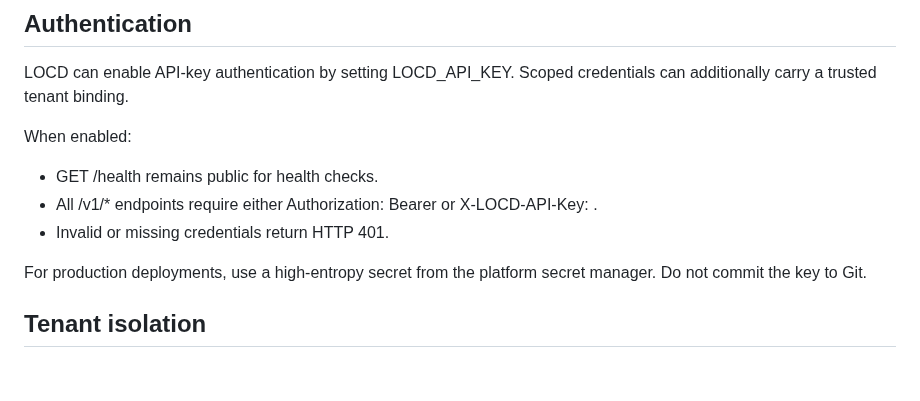
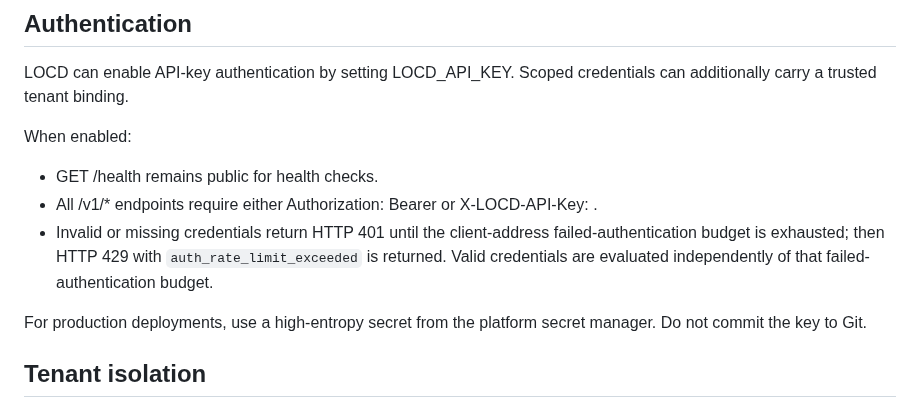
Before and after one commit to dheerendra7/LOCD-Engine---Local-or-Cloud-Decision-Engine, a Markdown page: docs/api.md, the part around the change. Rendered like a GitHub page; blank space fills up the shorter version.

Commit message:
docs(api): document authentication failure throttling

```diff
--- a/docs/api.md
+++ b/docs/api.md
@@ -232,7 +232,7 @@ When enabled:
 
 - GET /health remains public for health checks.
 - All /v1/* endpoints require either Authorization: Bearer <key> or X-LOCD-API-Key: <key>.
-- Invalid or missing credentials return HTTP 401.
+- Invalid or missing credentials return HTTP 401 until the client-address failed-authentication budget is exhausted; then HTTP 429 with `auth_rate_limit_exceeded` is returned. Valid credentials are evaluated independently of that failed-authentication budget.
 
 For production deployments, use a high-entropy secret from the platform secret manager. Do not commit the key to Git.
 
```
